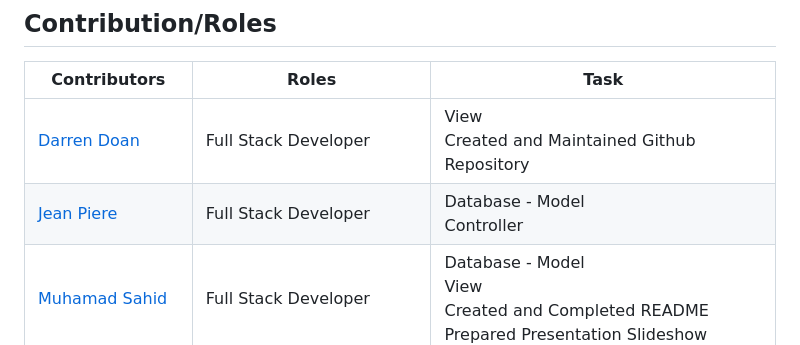
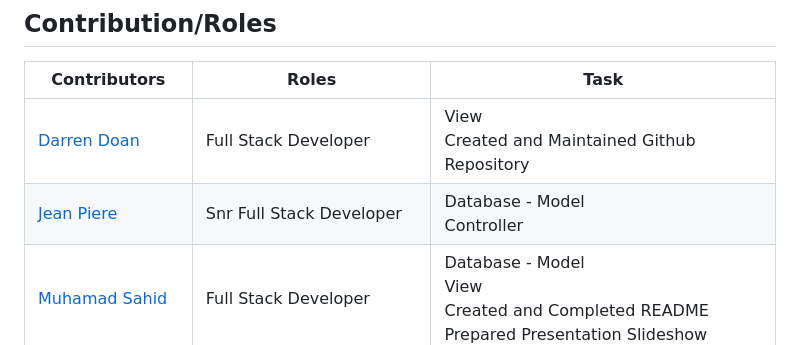
Before and after one commit to darrendoan/Group-5-Project-2, a Markdown page: README.md, the part around the change. Rendered like a GitHub page.

```diff
--- a/README.md
+++ b/README.md
@@ -152,7 +152,7 @@ URL: https://api.rawg.io/api/games?key={YOUR-API-KEY}
 | Contributors                                       | Roles                | Task                                                                          |
 | -------------------------------------------------- | -------------------- | ----------------------------------------------------------------------------- |
 | [Darren Doan](https://github.com/darrendoan)             | Full Stack Developer | View<br>Created and Maintained Github Repository<br>                                  |
-| [Jean Piere ](https://github.com/)                        | Full Stack Developer | Database - Model<br>Controller<br>                                                                  |
+| [Jean Piere ](https://github.com/)                        | Snr Full Stack Developer | Database - Model<br>Controller<br>                                                                  |
 | [Muhamad Sahid](https://github.com/BrxwnSugxr)     | Full Stack Developer | Database - Model<br>View<br> Created and Completed README<br> Prepared Presentation Slideshow |
 | [Nathaniel Poulson](https://github.com/natpoulson) | Project Manager/Developer |     database architecture<br>  Auth0 and manage user sessions                                               |
 
```
